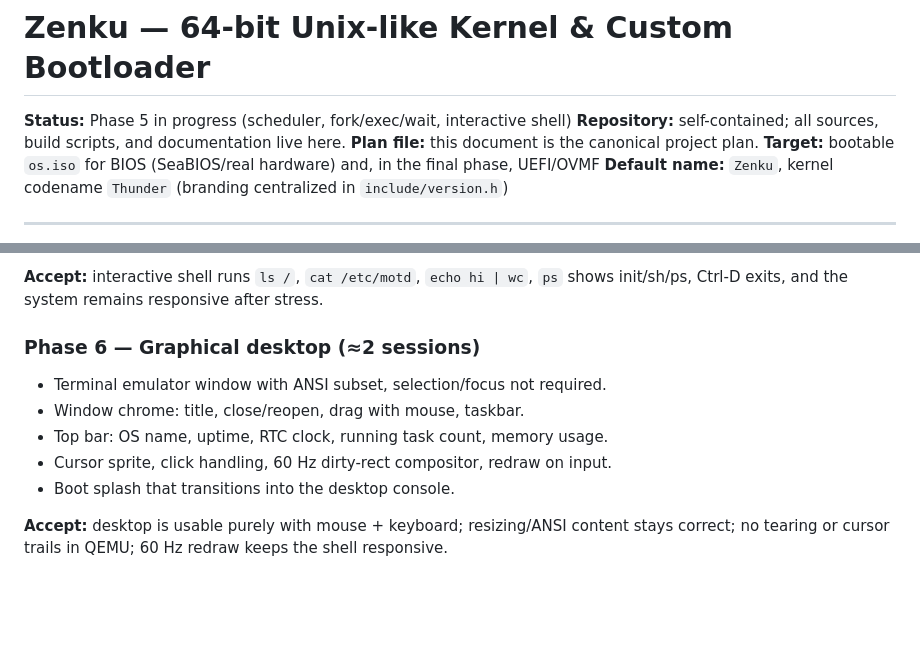
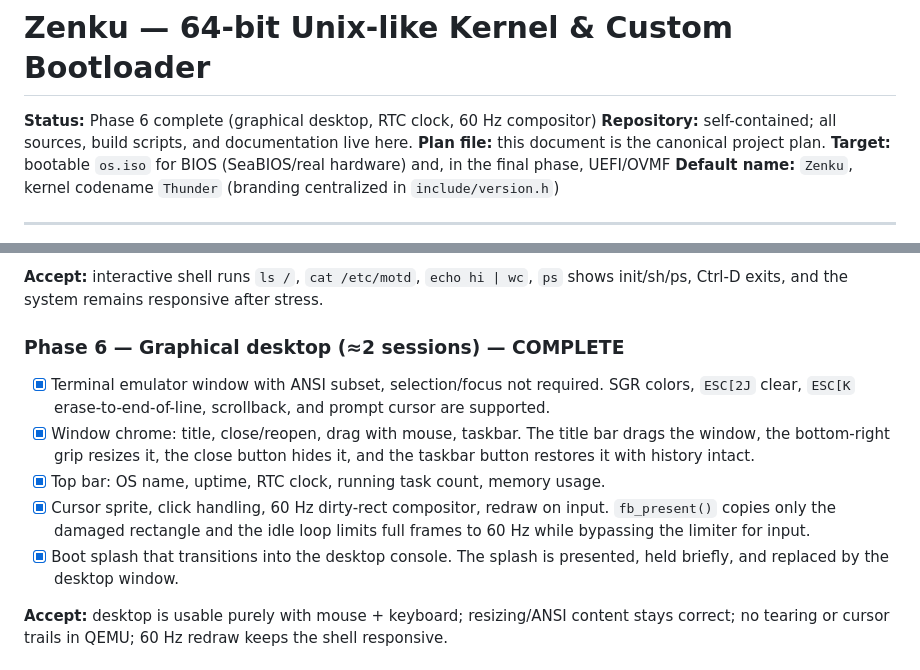
Before and after one commit to xenxaarn/zenku, a Markdown page: docs/PLAN.md, 2 parts joined by grey strips. Rendered like a GitHub page; blank space fills up the shorter version.

```diff
--- a/docs/PLAN.md
+++ b/docs/PLAN.md
@@ -1,6 +1,6 @@
 # Zenku — 64-bit Unix-like Kernel & Custom Bootloader
 
-**Status:** Phase 5 in progress (scheduler, fork/exec/wait, interactive shell)
+**Status:** Phase 6 complete (graphical desktop, RTC clock, 60 Hz compositor)
 **Repository:** self-contained; all sources, build scripts, and documentation live here.
 **Plan file:** this document is the canonical project plan.
 **Target:** bootable `os.iso` for BIOS (SeaBIOS/real hardware) and, in the final phase, UEFI/OVMF
@@ -805,13 +805,20 @@ pointers return `-EFAULT`, writing to ext2 returns `EROFS`, and a userland
 `ps` shows init/sh/ps, Ctrl-D exits, and the system remains responsive after
 stress.
 
-### Phase 6 — Graphical desktop (≈2 sessions)
+### Phase 6 — Graphical desktop (≈2 sessions) — COMPLETE
 
-* Terminal emulator window with ANSI subset, selection/focus not required.
-* Window chrome: title, close/reopen, drag with mouse, taskbar.
-* Top bar: OS name, uptime, RTC clock, running task count, memory usage.
-* Cursor sprite, click handling, 60 Hz dirty-rect compositor, redraw on input.
-* Boot splash that transitions into the desktop console.
+* [x] Terminal emulator window with ANSI subset, selection/focus not required.
+  SGR colors, `ESC[2J` clear, `ESC[K` erase-to-end-of-line, scrollback, and
+  prompt cursor are supported.
+* [x] Window chrome: title, close/reopen, drag with mouse, taskbar.
+  The title bar drags the window, the bottom-right grip resizes it, the close
+  button hides it, and the taskbar button restores it with history intact.
+* [x] Top bar: OS name, uptime, RTC clock, running task count, memory usage.
+* [x] Cursor sprite, click handling, 60 Hz dirty-rect compositor, redraw on input.
+  `fb_present()` copies only the damaged rectangle and the idle loop limits
+  full frames to 60 Hz while bypassing the limiter for input.
+* [x] Boot splash that transitions into the desktop console.
+  The splash is presented, held briefly, and replaced by the desktop window.
 
 **Accept:** desktop is usable purely with mouse + keyboard; resizing/ANSI
 content stays correct; no tearing or cursor trails in QEMU; 60 Hz redraw keeps
```
Also changed, not shown: README.md (+12 -2 lines), docs/screenshots/filesystem.png, docs/screenshots/hero.png, docs/screenshots/scheduler.png, docs/screenshots/shell.png, 13 other files.
